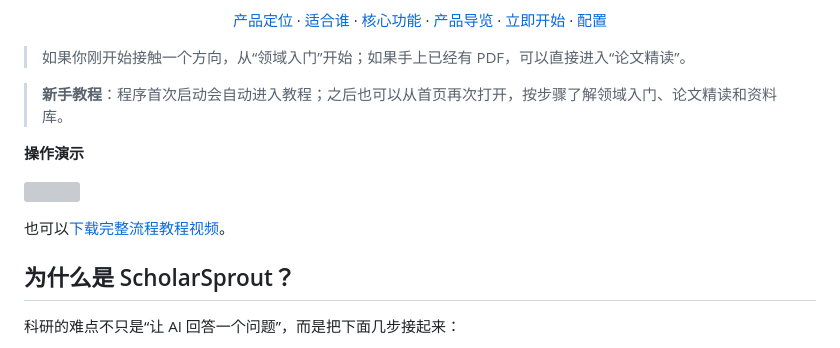
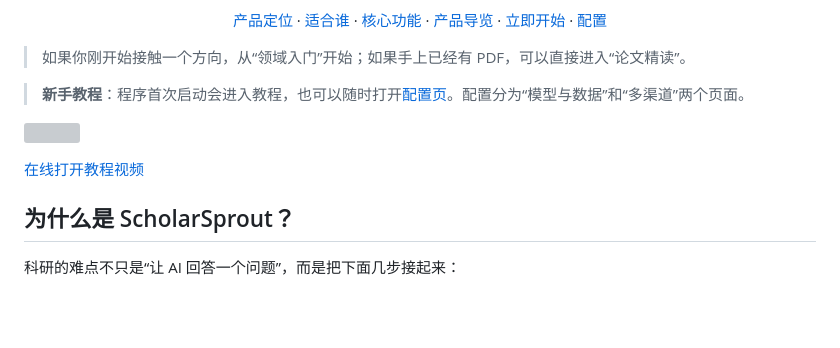
Before and after one commit to ericernest/ScholarSprout, a Markdown page: README.md, the part around the change. GitHub-like rendering; blank space fills up the shorter version; grey boxes are pictures that could not be loaded.

Commit message:
docs: refine tutorial entry in README

```diff
--- a/README.md
+++ b/README.md
@@ -33,13 +33,11 @@
 
 > 如果你刚开始接触一个方向，从“领域入门”开始；如果手上已经有 PDF，可以直接进入“论文精读”。
 
-> **新手教程**：程序首次启动会自动进入教程；之后也可以从首页再次打开，按步骤了解领域入门、论文精读和资料库。
-
-**操作演示**
+> **新手教程**：程序首次启动会进入教程，也可以随时打开[配置页](http://127.0.0.1:8000/settings)。配置分为“模型与数据”和“多渠道”两个页面。
 
 ![](https://github.com/user-attachments/assets/e066b1c9-08d4-48b5-8b87-fc251778360c)
 
-也可以[下载完整流程教程视频](docs/assets/tutorial-full-flow.mp4)。
+[在线打开教程视频](https://github.com/user-attachments/assets/e066b1c9-08d4-48b5-8b87-fc251778360c)
 
 ## 为什么是 ScholarSprout？
 
```
